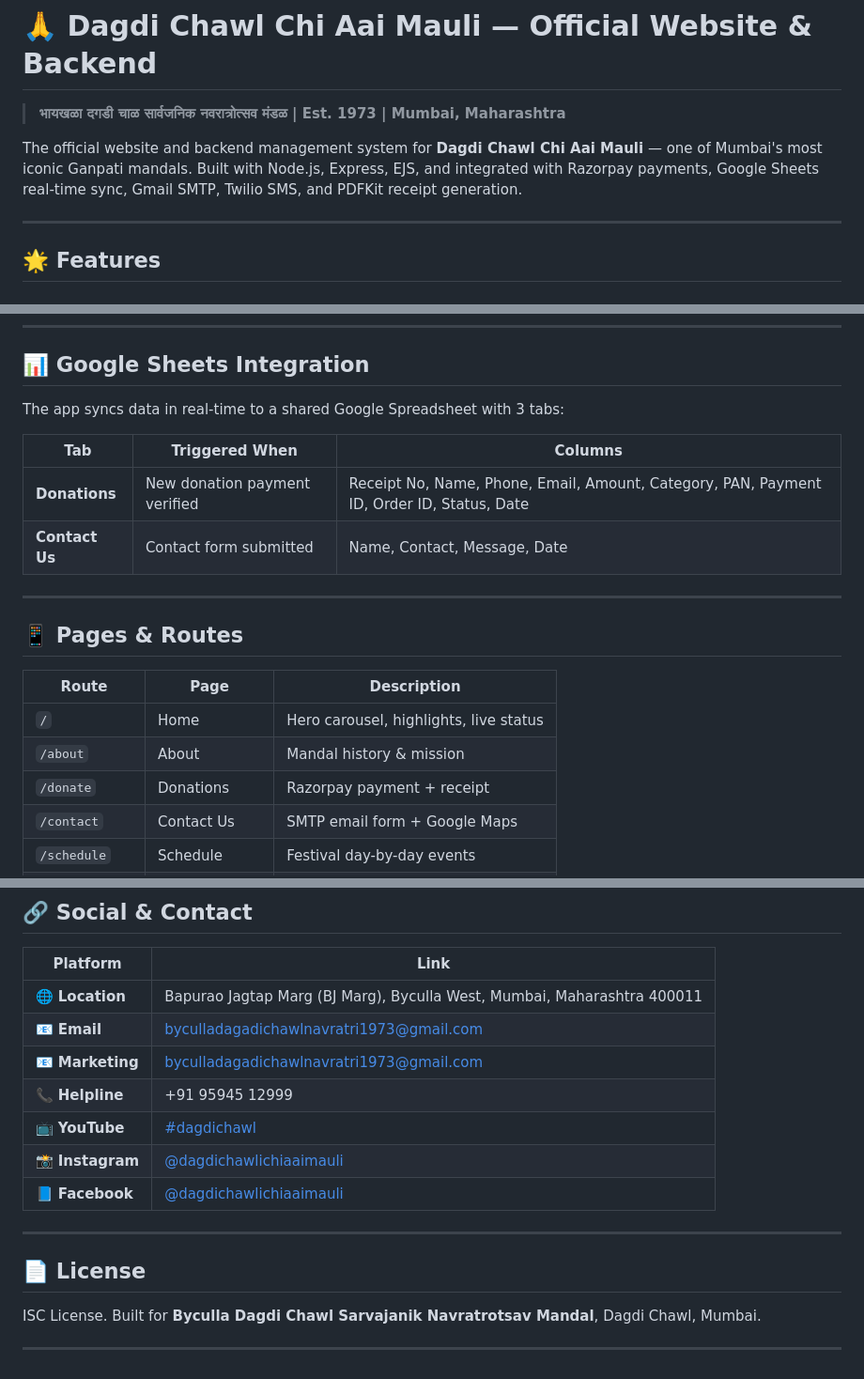
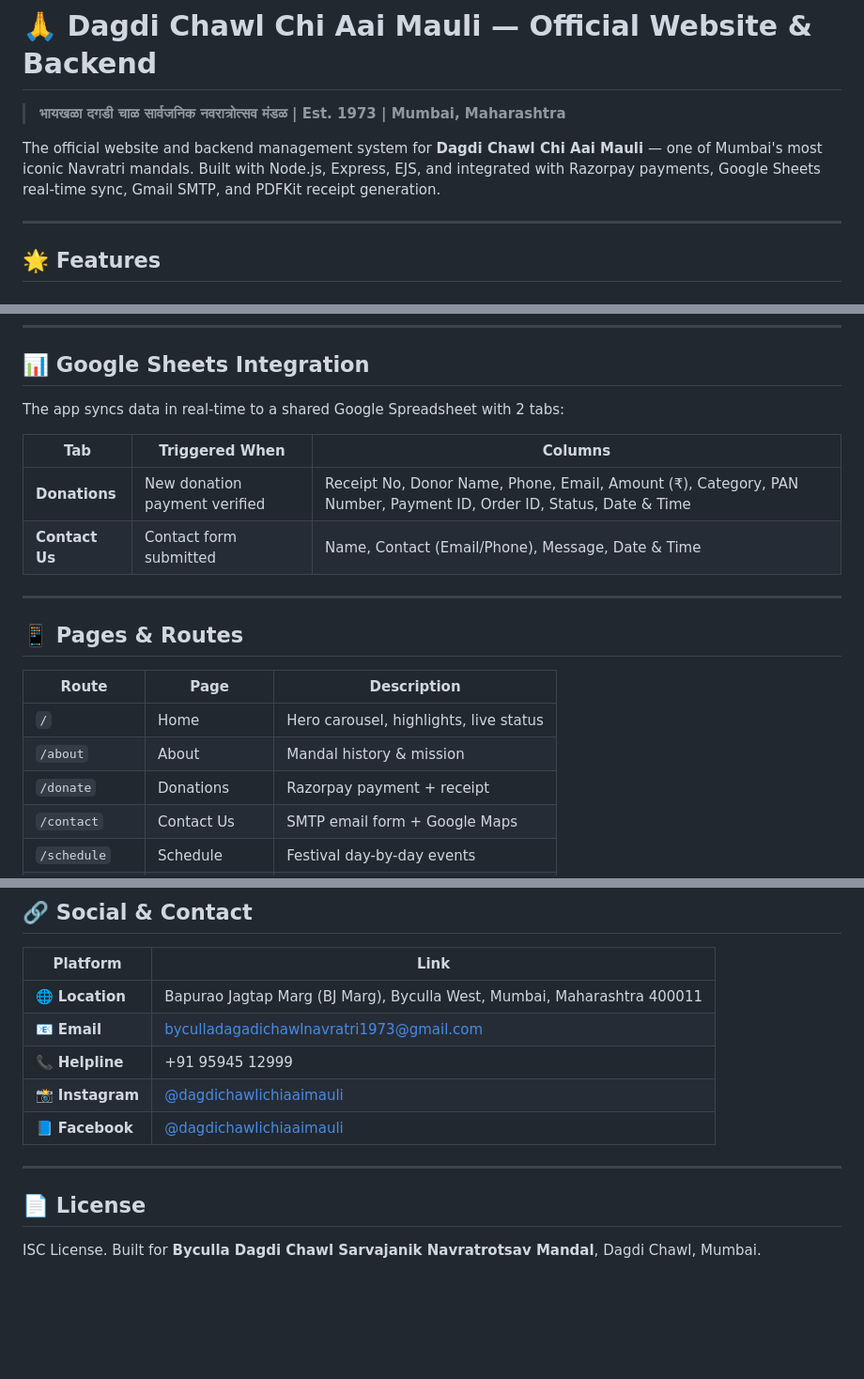
Before and after one commit to varadkadam26/DagdiChawl, a Markdown page: README.md, 3 parts joined by grey strips. Shown at 94% size. Rendered like a GitHub page; blank space fills up the shorter version.

```diff
--- a/README.md
+++ b/README.md
@@ -2,7 +2,7 @@
 
 > **भायखळा दगडी चाळ सार्वजनिक नवरात्रोत्सव मंडळ | Est. 1973 | Mumbai, Maharashtra**
 
-The official website and backend management system for **Dagdi Chawl Chi Aai Mauli** — one of Mumbai's most iconic Ganpati mandals. Built with Node.js, Express, EJS, and integrated with Razorpay payments, Google Sheets real-time sync, Gmail SMTP, Twilio SMS, and PDFKit receipt generation.
+The official website and backend management system for **Dagdi Chawl Chi Aai Mauli** — one of Mumbai's most iconic Navratri mandals. Built with Node.js, Express, EJS, and integrated with Razorpay payments, Google Sheets real-time sync, Gmail SMTP, and PDFKit receipt generation.
 
 ---
 
@@ -216,12 +191,12 @@ Set the environment variables in the Vercel dashboard under **Settings → Envir
 
 ## 📊 Google Sheets Integration
 
-The app syncs data in real-time to a shared Google Spreadsheet with 3 tabs:
+The app syncs data in real-time to a shared Google Spreadsheet with 2 tabs:
 
 | Tab | Triggered When | Columns |
 |-----|----------------|---------|
-| **Donations** | New donation payment verified | Receipt No, Name, Phone, Email, Amount, Category, PAN, Payment ID, Order ID, Status, Date |
-| **Contact Us** | Contact form submitted | Name, Contact, Message, Date |
+| **Donations** | New donation payment verified | Receipt No, Donor Name, Phone, Email, Amount (₹), Category, PAN Number, Payment ID, Order ID, Status, Date & Time |
+| **Contact Us** | Contact form submitted | Name, Contact (Email/Phone), Message, Date & Time |
 
 ---
 
@@ -231,7 +206,7 @@ The app syncs data in real-time to a shared Google Spreadsheet with 3 tabs:
 |-------|------|-------------|
 | `/` | Home | Hero carousel, highlights, live status |
 | `/about` | About | Mandal history & mission |
-| `/donate` | Donations | Razorpay payment +  receipt |
+| `/donate` | Donations | Razorpay payment + receipt |
 | `/contact` | Contact Us | SMTP email form + Google Maps |
 | `/schedule` | Schedule | Festival day-by-day events |
 | `/glimpses` | Gallery | Decade-wise photo archive |
@@ -248,9 +223,7 @@ The app syncs data in real-time to a shared Google Spreadsheet with 3 tabs:
 |----------|------|
 | 🌐 **Location** | Bapurao Jagtap Marg (BJ Marg), Byculla West, Mumbai, Maharashtra 400011 |
 | 📧 **Email** | byculladagadichawlnavratri1973@gmail.com |
-| 📧 **Marketing** | byculladagadichawlnavratri1973@gmail.com |
 | 📞 **Helpline** | +91 95945 12999 |
-| 📺 **YouTube** | [#dagdichawl](https://www.youtube.com/hashtag/dagdichawl) |
 | 📸 **Instagram** | [@dagdichawlichiaaimauli](https://www.instagram.com/dagdichawlichiaaimauli/) |
 | 📘 **Facebook** | [@dagdichawlichiaaimauli](https://www.facebook.com/dagdichawlichiaaimauli) |
 
@@ -259,5 +232,3 @@ The app syncs data in real-time to a shared Google Spreadsheet with 3 tabs:
 ## 📄 License
 
 ISC License. Built for **Byculla Dagdi Chawl Sarvajanik Navratrotsav Mandal**, Dagdi Chawl, Mumbai.
-
-****
```
Also changed, not shown: other parts of README.md (+20 -45 lines).
